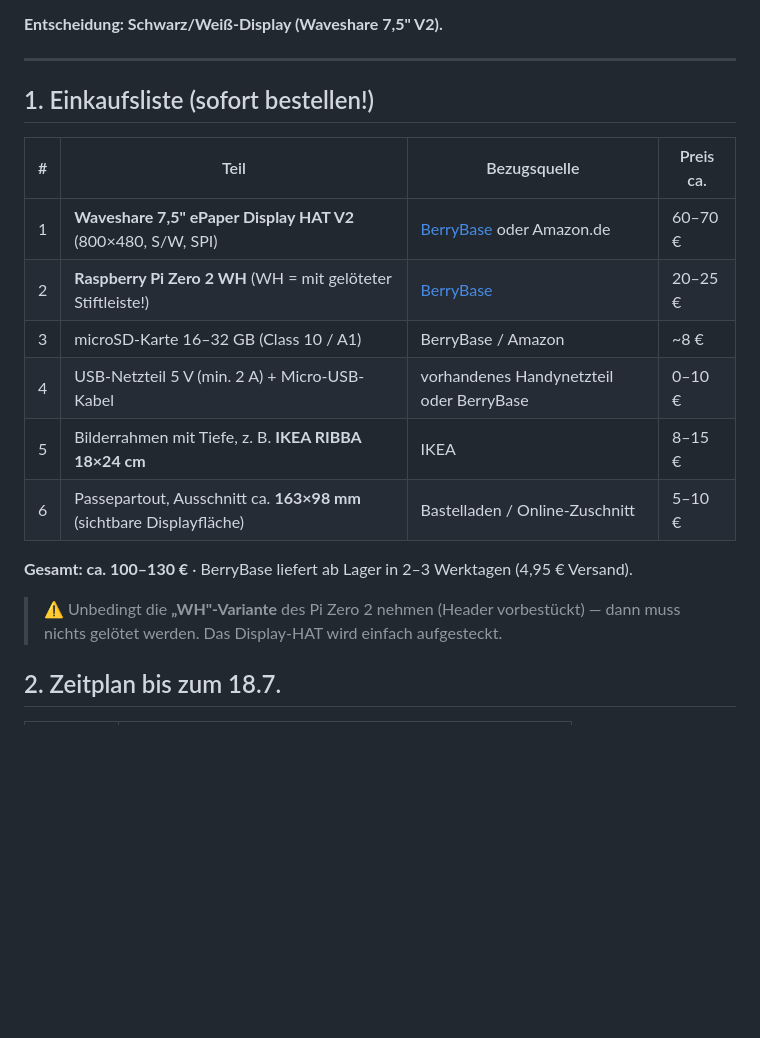
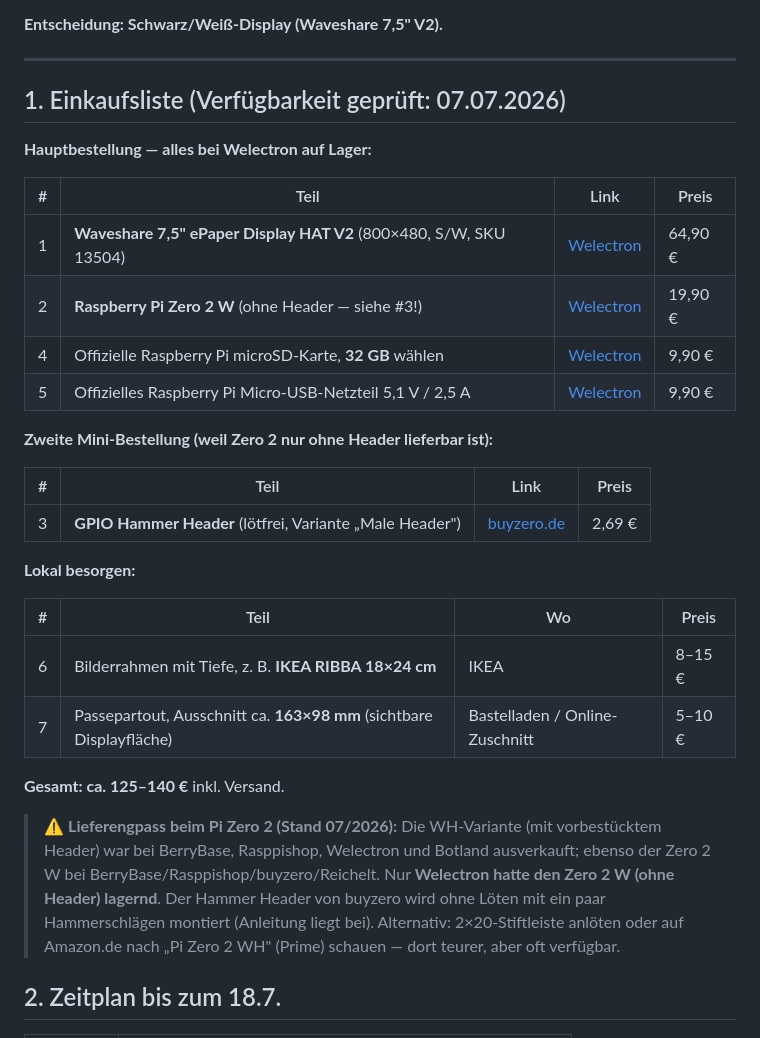
Before and after one commit to xorgenericqt/bjj-trainingsplan-2026, a Markdown page: slow-movie-player/README.md, the part around the change. Drawn GitHub-style; blank space fills up the shorter version.

Commit message:
Einkaufsliste mit geprüften Links und Verfügbarkeit (Stand 07.07.2026)
Co-Authored-By: Claude Fable 5 <noreply@anthropic.com>
Claude-Session: https://claude.ai/code/session_01CP8LKCy8BpH4NpggvYB2rB

```diff
--- a/slow-movie-player/README.md
+++ b/slow-movie-player/README.md
@@ -8,21 +8,39 @@ das aussieht wie ein gedruckter Foto-Kunstdruck. Basiert auf dem Open-Source-Pro
 
 ---
 
-## 1. Einkaufsliste (sofort bestellen!)
+## 1. Einkaufsliste (Verfügbarkeit geprüft: 07.07.2026)
 
-| # | Teil | Bezugsquelle | Preis ca. |
-|---|------|--------------|-----------|
-| 1 | **Waveshare 7,5" ePaper Display HAT V2** (800×480, S/W, SPI) | [BerryBase](https://www.berrybase.de/7.5-800-480-epaper-display-hat-for-raspberry-pi-v2) oder Amazon.de | 60–70 € |
-| 2 | **Raspberry Pi Zero 2 WH** (WH = mit gelöteter Stiftleiste!) | [BerryBase](https://www.berrybase.de/raspberry-pi-zero-2-wh) | 20–25 € |
-| 3 | microSD-Karte 16–32 GB (Class 10 / A1) | BerryBase / Amazon | ~8 € |
-| 4 | USB-Netzteil 5 V (min. 2 A) + Micro-USB-Kabel | vorhandenes Handynetzteil oder BerryBase | 0–10 € |
-| 5 | Bilderrahmen mit Tiefe, z. B. **IKEA RIBBA 18×24 cm** | IKEA | 8–15 € |
-| 6 | Passepartout, Ausschnitt ca. **163×98 mm** (sichtbare Displayfläche) | Bastelladen / Online-Zuschnitt | 5–10 € |
+**Hauptbestellung — alles bei Welectron auf Lager:**
 
-**Gesamt: ca. 100–130 €** · BerryBase liefert ab Lager in 2–3 Werktagen (4,95 € Versand).
+| # | Teil | Link | Preis |
+|---|------|------|-------|
+| 1 | **Waveshare 7,5" ePaper Display HAT V2** (800×480, S/W, SKU 13504) | [Welectron](https://www.welectron.com/Waveshare-13504-75inch-e-Paper-HAT) | 64,90 € |
+| 2 | **Raspberry Pi Zero 2 W** (ohne Header — siehe #3!) | [Welectron](https://www.welectron.com/Raspberry-Pi-Zero-2-W_1) | 19,90 € |
+| 4 | Offizielle Raspberry Pi microSD-Karte, **32 GB** wählen | [Welectron](https://www.welectron.com/Offizielle-Raspberry-Pi-microSD-Speicherkarte) | 9,90 € |
+| 5 | Offizielles Raspberry Pi Micro-USB-Netzteil 5,1 V / 2,5 A | [Welectron](https://www.welectron.com/Official-Raspberry-Pi-Power-Supply-microUSB-51V-25A-EU-UK-US-AU) | 9,90 € |
 
-> ⚠️ Unbedingt die **„WH"-Variante** des Pi Zero 2 nehmen (Header vorbestückt) —
-> dann muss nichts gelötet werden. Das Display-HAT wird einfach aufgesteckt.
+**Zweite Mini-Bestellung (weil Zero 2 nur ohne Header lieferbar ist):**
+
+| # | Teil | Link | Preis |
+|---|------|------|-------|
+| 3 | **GPIO Hammer Header** (lötfrei, Variante „Male Header") | [buyzero.de](https://buyzero.de/products/gpio-hammer-header-kein-loten-benotigt) | 2,69 € |
+
+**Lokal besorgen:**
+
+| # | Teil | Wo | Preis |
+|---|------|----|-------|
+| 6 | Bilderrahmen mit Tiefe, z. B. **IKEA RIBBA 18×24 cm** | IKEA | 8–15 € |
+| 7 | Passepartout, Ausschnitt ca. **163×98 mm** (sichtbare Displayfläche) | Bastelladen / Online-Zuschnitt | 5–10 € |
+
+**Gesamt: ca. 125–140 €** inkl. Versand.
+
+> ⚠️ **Lieferengpass beim Pi Zero 2 (Stand 07/2026):** Die WH-Variante (mit
+> vorbestücktem Header) war bei BerryBase, Rasppishop, Welectron und Botland
+> ausverkauft; ebenso der Zero 2 W bei BerryBase/Rasppishop/buyzero/Reichelt.
+> Nur **Welectron hatte den Zero 2 W (ohne Header) lagernd**. Der Hammer Header
+> von buyzero wird ohne Löten mit ein paar Hammerschlägen montiert (Anleitung
+> liegt bei). Alternativ: 2×20-Stiftleiste anlöten oder auf Amazon.de nach
+> „Pi Zero 2 WH" (Prime) schauen — dort teurer, aber oft verfügbar.
 
 ## 2. Zeitplan bis zum 18.7.
 
```
